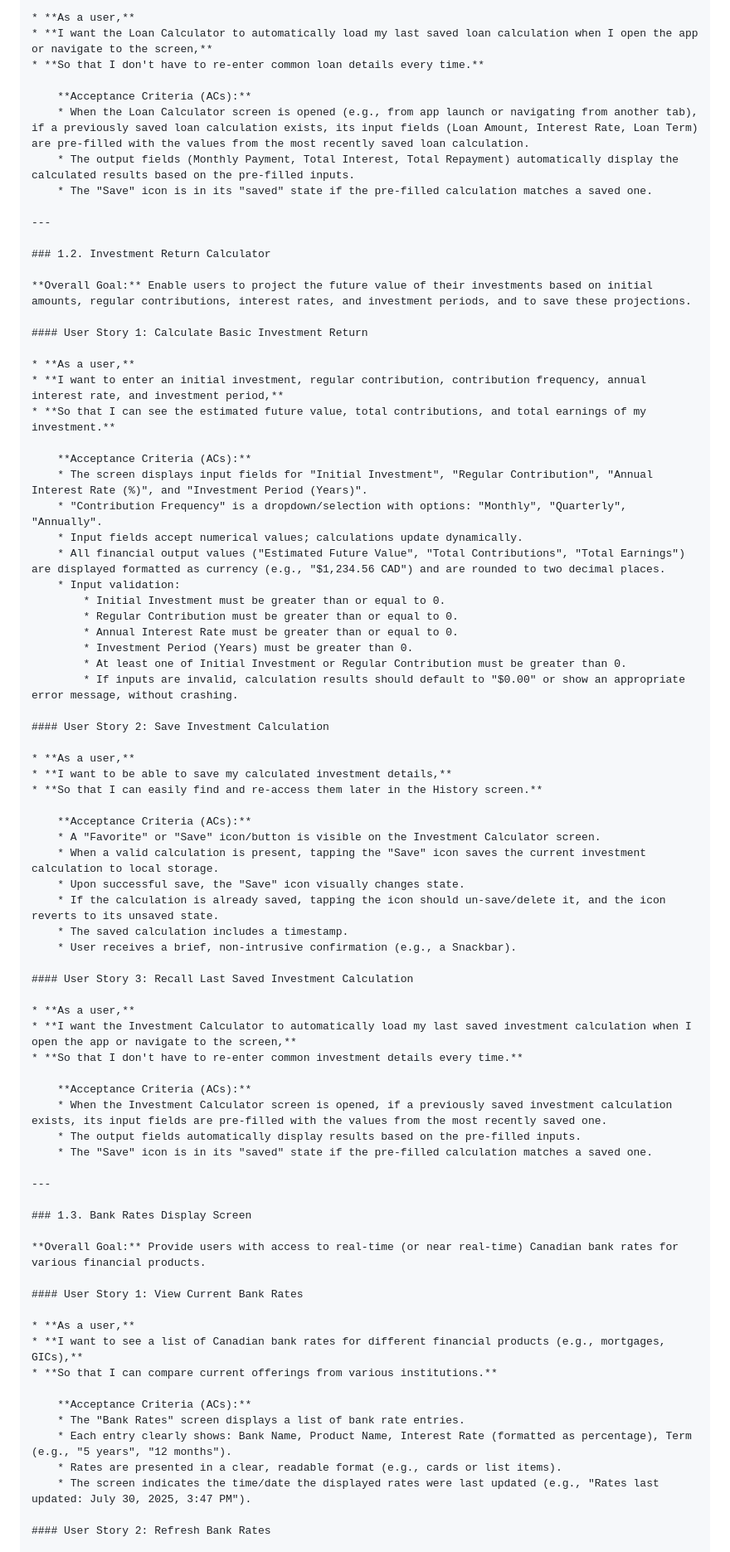
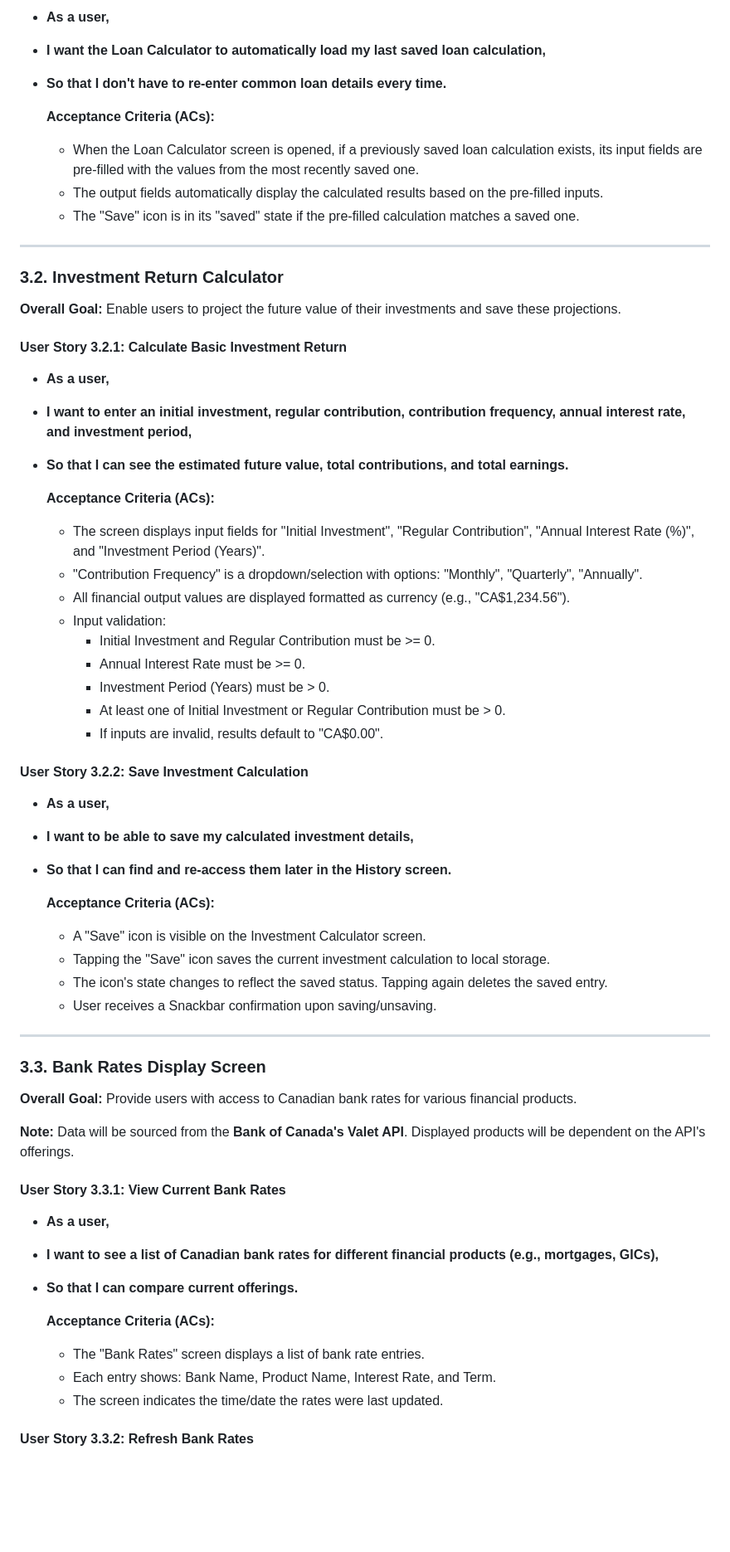
Before and after one commit to dongguowu/Personal-Finance-Calculator-App, a Markdown page: docs/PRD.md, the part around one of its changes. Shown at 83% size. GitHub-like rendering; blank space fills up the shorter version.

```diff
--- a/docs/PRD.md
+++ b/docs/PRD.md
@@ -58,80 +66,66 @@ This document outlines the functional requirements for the Minimum Viable Produc
 
-* **As a user,**
-* **I want the Loan Calculator to automatically load my last saved loan calculation when I open the app or navigate to the screen,**
-* **So that I don't have to re-enter common loan details every time.**
+*   **As a user,**
+*   **I want the Loan Calculator to automatically load my last saved loan calculation,**
+*   **So that I don't have to re-enter common loan details every time.**
 
     **Acceptance Criteria (ACs):**
-    * When the Loan Calculator screen is opened (e.g., from app launch or navigating from another tab), if a previously saved loan calculation exists, its input fields (Loan Amount, Interest Rate, Loan Term) are pre-filled with the values from the most recently saved loan calculation.
-    * The output fields (Monthly Payment, Total Interest, Total Repayment) automatically display the calculated results based on the pre-filled inputs.
-    * The "Save" icon is in its "saved" state if the pre-filled calculation matches a saved one.
+    *   When the Loan Calculator screen is opened, if a previously saved loan calculation exists, its input fields are pre-filled with the values from the most recently saved one.
+    *   The output fields automatically display the calculated results based on the pre-filled inputs.
+    *   The "Save" icon is in its "saved" state if the pre-filled calculation matches a saved one.
 
 ---
 
-### 1.2. Investment Return Calculator
+### 3.2. Investment Return Calculator
 
-**Overall Goal:** Enable users to project the future value of their investments based on initial amounts, regular contributions, interest rates, and investment periods, and to save these projections.
+**Overall Goal:** Enable users to project the future value of their investments and save these projections.
 
-#### User Story 1: Calculate Basic Investment Return
+#### User Story 3.2.1: Calculate Basic Investment Return
 
-* **As a user,**
-* **I want to enter an initial investment, regular contribution, contribution frequency, annual interest rate, and investment period,**
-* **So that I can see the estimated future value, total contributions, and total earnings of my investment.**
+*   **As a user,**
+*   **I want to enter an initial investment, regular contribution, contribution frequency, annual interest rate, and investment period,**
+*   **So that I can see the estimated future value, total contributions, and total earnings.**
 
     **Acceptance Criteria (ACs):**
-    * The screen displays input fields for "Initial Investment", "Regular Contribution", "Annual Interest Rate (%)", and "Investment Period (Years)".
-    * "Contribution Frequency" is a dropdown/selection with options: "Monthly", "Quarterly", "Annually".
-    * Input fields accept numerical values; calculations update dynamically.
-    * All financial output values ("Estimated Future Value", "Total Contributions", "Total Earnings") are displayed formatted as currency (e.g., "$1,234.56 CAD") and are rounded to two decimal places.
-    * Input validation:
-        * Initial Investment must be greater than or equal to 0.
-        * Regular Contribution must be greater than or equal to 0.
-        * Annual Interest Rate must be greater than or equal to 0.
-        * Investment Period (Years) must be greater than 0.
-        * At least one of Initial Investment or Regular Contribution must be greater than 0.
-        * If inputs are invalid, calculation results should default to "$0.00" or show an appropriate error message, without crashing.
+    *   The screen displays input fields for "Initial Investment", "Regular Contribution", "Annual Interest Rate (%)", and "Investment Period (Years)".
+    *   "Contribution Frequency" is a dropdown/selection with options: "Monthly", "Quarterly", "Annually".
+    *   All financial output values are displayed formatted as currency (e.g., "CA$1,234.56").
+    *   Input validation:
+        *   Initial Investment and Regular Contribution must be >= 0.
+        *   Annual Interest Rate must be >= 0.
+        *   Investment Period (Years) must be > 0.
+        *   At least one of Initial Investment or Regular Contribution must be > 0.
+        *   If inputs are invalid, results default to "CA$0.00".
 
-#### User Story 2: Save Investment Calculation
+#### User Story 3.2.2: Save Investment Calculation
 
-* **As a user,**
-* **I want to be able to save my calculated investment details,**
-* **So that I can easily find and re-access them later in the History screen.**
+*   **As a user,**
+*   **I want to be able to save my calculated investment details,**
+*   **So that I can find and re-access them later in the History screen.**
 
     **Acceptance Criteria (ACs):**
-    * A "Favorite" or "Save" icon/button is visible on the Investment Calculator screen.
-    * When a valid calculation is present, tapping the "Save" icon saves the current investment calculation to local storage.
-    * Upon successful save, the "Save" icon visually changes state.
-    * If the calculation is already saved, tapping the icon should un-save/delete it, and the icon reverts to its unsaved state.
-    * The saved calculation includes a timestamp.
-    * User receives a brief, non-intrusive confirmation (e.g., a Snackbar).
-
-#### User Story 3: Recall Last Saved Investment Calculation
-
-* **As a user,**
-* **I want the Investment Calculator to automatically load my last saved investment calculation when I open the app or navigate to the screen,**
-* **So that I don't have to re-enter common investment details every time.**
-
-    **Acceptance Criteria (ACs):**
-    * When the Investment Calculator screen is opened, if a previously saved investment calculation exists, its input fields are pre-filled with the values from the most recently saved one.
-    * The output fields automatically display results based on the pre-filled inputs.
-    * The "Save" icon is in its "saved" state if the pre-filled calculation matches a saved one.
+    *   A "Save" icon is visible on the Investment Calculator screen.
+    *   Tapping the "Save" icon saves the current investment calculation to local storage.
+    *   The icon's state changes to reflect the saved status. Tapping again deletes the saved entry.
+    *   User receives a Snackbar confirmation upon saving/unsaving.
 
 ---
 
-### 1.3. Bank Rates Display Screen
+### 3.3. Bank Rates Display Screen
 
-**Overall Goal:** Provide users with access to real-time (or near real-time) Canadian bank rates for various financial products.
+**Overall Goal:** Provide users with access to Canadian bank rates for various financial products.
 
-#### User Story 1: View Current Bank Rates
+**Note:** Data will be sourced from the **Bank of Canada's Valet API**. Displayed products will be dependent on the API's offerings.
 
-* **As a user,**
-* **I want to see a list of Canadian bank rates for different financial products (e.g., mortgages, GICs),**
-* **So that I can compare current offerings from various institutions.**
+#### User Story 3.3.1: View Current Bank Rates
+
+*   **As a user,**
+*   **I want to see a list of Canadian bank rates for different financial products (e.g., mortgages, GICs),**
+*   **So that I can compare current offerings.**
 
     **Acceptance Criteria (ACs):**
-    * The "Bank Rates" screen displays a list of bank rate entries.
-    * Each entry clearly shows: Bank Name, Product Name, Interest Rate (formatted as percentage), Term (e.g., "5 years", "12 months").
-    * Rates are presented in a clear, readable format (e.g., cards or list items).
-    * The screen indicates the time/date the displayed rates were last updated (e.g., "Rates last updated: July 30, 2025, 3:47 PM").
+    *   The "Bank Rates" screen displays a list of bank rate entries.
+    *   Each entry shows: Bank Name, Product Name, Interest Rate, and Term.
+    *   The screen indicates the time/date the rates were last updated.
 
-#### User Story 2: Refresh Bank Rates
+#### User Story 3.3.2: Refresh Bank Rates
 
```
Also changed, not shown: other parts of docs/PRD.md (+84 -87 lines).
